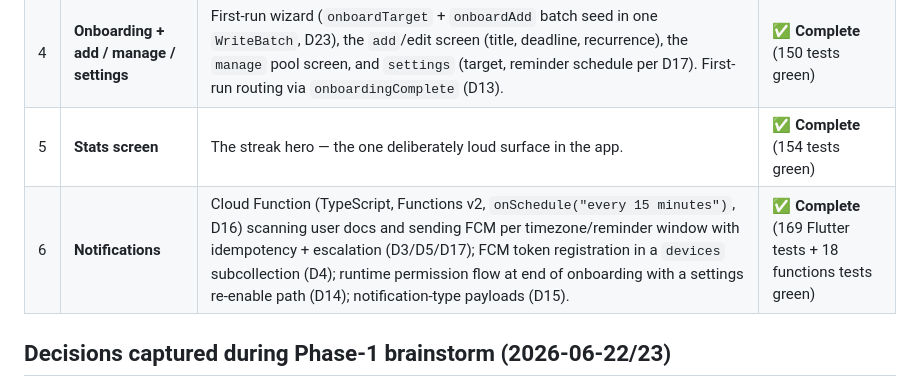
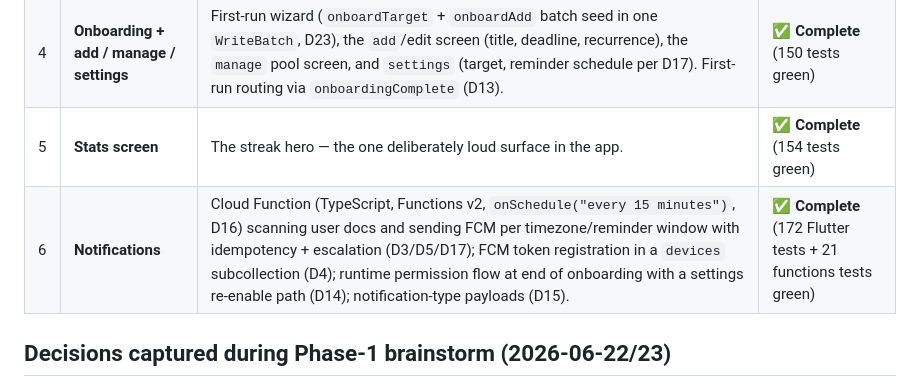
Before and after one commit to edrobertsrayne/justone, a Markdown page: docs/IMPLEMENTATION-ROADMAP.md, the part around the change. Rendered like a GitHub page.

Commit message:
docs: correct Phase 6 test counts after fix wave (172 Flutter / 21 functions)
Co-Authored-By: Claude Opus 4.8 <noreply@anthropic.com>

```diff
--- a/docs/IMPLEMENTATION-ROADMAP.md
+++ b/docs/IMPLEMENTATION-ROADMAP.md
@@ -20,7 +20,7 @@ flutter_timezone), a configured `firebase_options.dart`, and untouched `firestor
 | 3 | **Firebase wiring** | Google Sign-In, `users/{uid}` bootstrap on first sign-in (D13), Firestore `StreamProvider`s over user doc + tasks (D10), the real repository, complete-task `WriteBatch` (D11), client-authoritative daily reset on cold-start + resume (D7/D22), owner-isolation security rules (D12). Swap the fake repo for the real one. | **✅ Complete** (merged to `main`, 101 tests green) |
 | 4 | **Onboarding + add / manage / settings** | First-run wizard (`onboardTarget` + `onboardAdd` batch seed in one `WriteBatch`, D23), the `add`/edit screen (title, deadline, recurrence), the `manage` pool screen, and `settings` (target, reminder schedule per D17). First-run routing via `onboardingComplete` (D13). | **✅ Complete** (150 tests green) |
 | 5 | **Stats screen** | The streak hero — the one deliberately loud surface in the app. | **✅ Complete** (154 tests green) |
-| 6 | **Notifications** | Cloud Function (TypeScript, Functions v2, `onSchedule("every 15 minutes")`, D16) scanning user docs and sending FCM per timezone/reminder window with idempotency + escalation (D3/D5/D17); FCM token registration in a `devices` subcollection (D4); runtime permission flow at end of onboarding with a settings re-enable path (D14); notification-type payloads (D15). | **✅ Complete** (169 Flutter tests + 18 functions tests green) |
+| 6 | **Notifications** | Cloud Function (TypeScript, Functions v2, `onSchedule("every 15 minutes")`, D16) scanning user docs and sending FCM per timezone/reminder window with idempotency + escalation (D3/D5/D17); FCM token registration in a `devices` subcollection (D4); runtime permission flow at end of onboarding with a settings re-enable path (D14); notification-type payloads (D15). | **✅ Complete** (172 Flutter tests + 21 functions tests green) |
 
 ## Decisions captured during Phase-1 brainstorm (2026-06-22/23)
 
```
